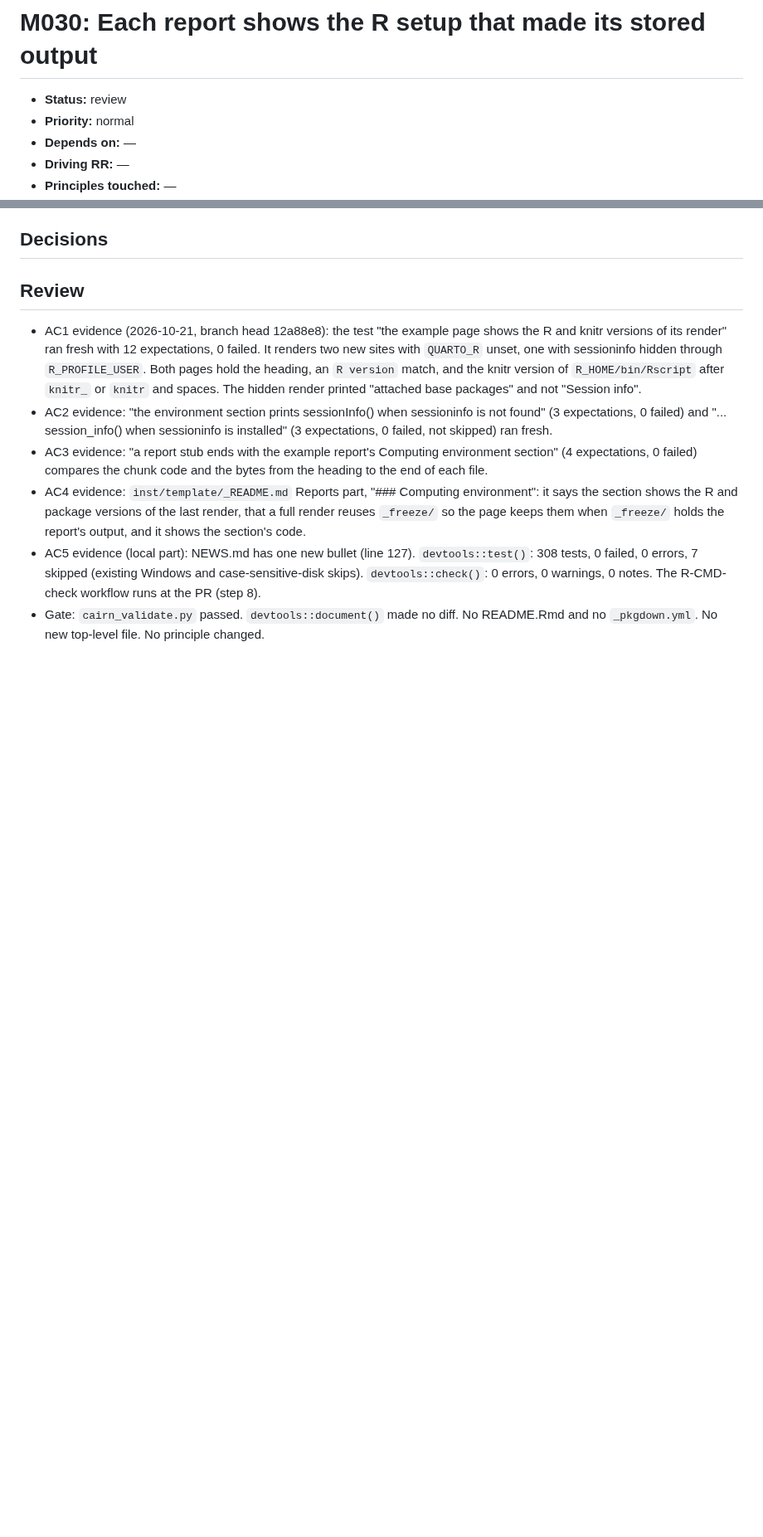
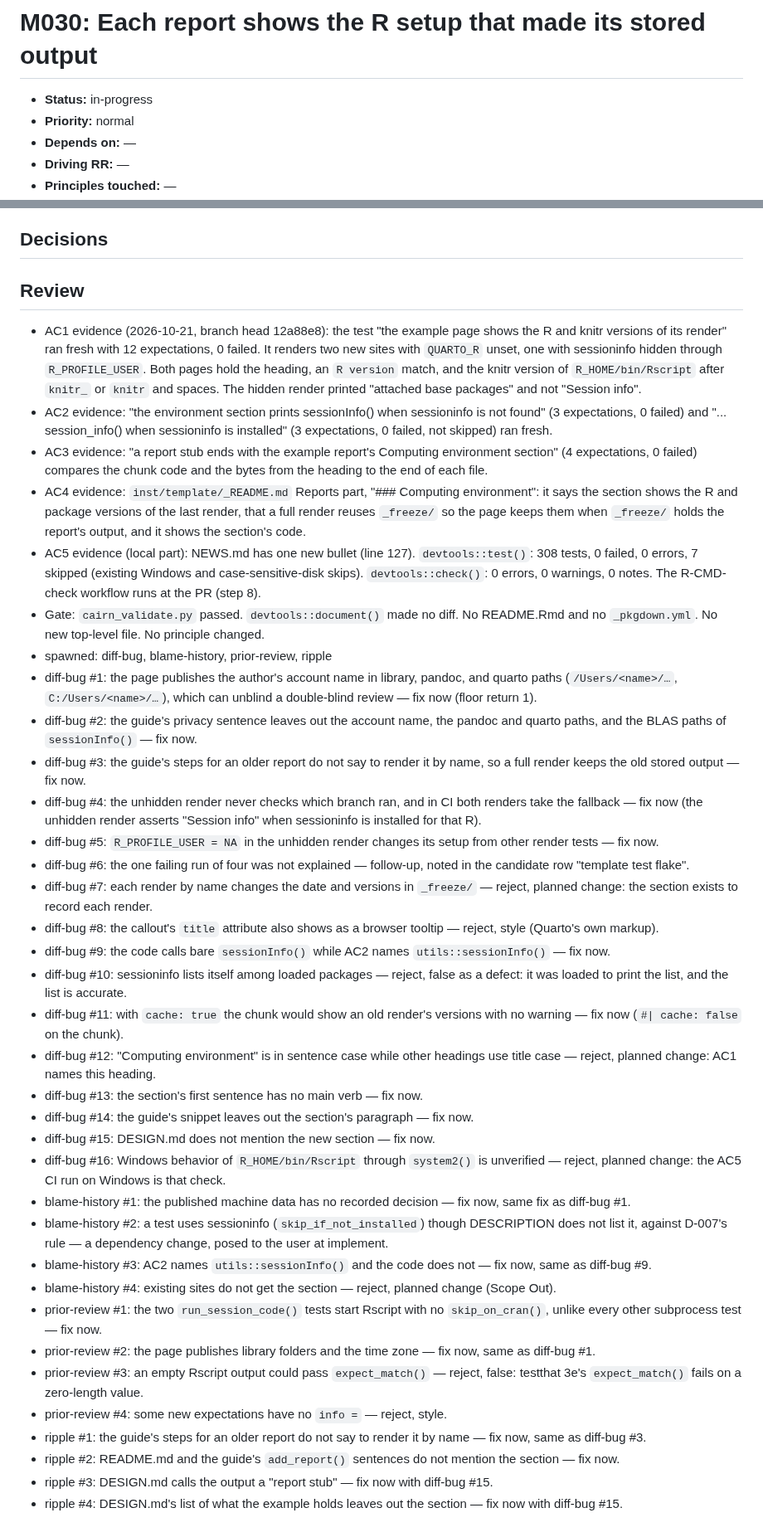
Before and after one commit to jmgirard/supplement, a Markdown page: cairn/milestones/M030-session-record.md, 2 parts joined by grey strips. Shown at 83% size. GitHub-like rendering; blank space fills up the shorter version.

Commit message:
M030 review: findings settled; review return 1 (home folder paths on the page)

```diff
--- a/cairn/milestones/M030-session-record.md
+++ b/cairn/milestones/M030-session-record.md
@@ -1,6 +1,6 @@
 # M030: Each report shows the R setup that made its stored output
 
-- **Status:** review
+- **Status:** in-progress
 - **Priority:** normal
 - **Depends on:** —
 - **Driving RR:** —
@@ -78,3 +79,32 @@ The template's example report and each report that `add_report()` writes end wit
 - AC4 evidence: `inst/template/_README.md` Reports part, "### Computing environment": it says the section shows the R and package versions of the last render, that a full render reuses `_freeze/` so the page keeps them when `_freeze/` holds the report's output, and it shows the section's code.
 - AC5 evidence (local part): NEWS.md has one new bullet (line 127). `devtools::test()`: 308 tests, 0 failed, 0 errors, 7 skipped (existing Windows and case-sensitive-disk skips). `devtools::check()`: 0 errors, 0 warnings, 0 notes. The R-CMD-check workflow runs at the PR (step 8).
 - Gate: `cairn_validate.py` passed. `devtools::document()` made no diff. No README.Rmd and no `_pkgdown.yml`. No new top-level file. No principle changed.
+- spawned: diff-bug, blame-history, prior-review, ripple
+- diff-bug #1: the page publishes the author's account name in library, pandoc, and quarto paths (`/Users/<name>/…`, `C:/Users/<name>/…`), which can unblind a double-blind review — fix now (floor return 1).
+- diff-bug #2: the guide's privacy sentence leaves out the account name, the pandoc and quarto paths, and the BLAS paths of `sessionInfo()` — fix now.
+- diff-bug #3: the guide's steps for an older report do not say to render it by name, so a full render keeps the old stored output — fix now.
+- diff-bug #4: the unhidden render never checks which branch ran, and in CI both renders take the fallback — fix now (the unhidden render asserts "Session info" when sessioninfo is installed for that R).
+- diff-bug #5: `R_PROFILE_USER = NA` in the unhidden render changes its setup from other render tests — fix now.
+- diff-bug #6: the one failing run of four was not explained — follow-up, noted in the candidate row "template test flake".
+- diff-bug #7: each render by name changes the date and versions in `_freeze/` — reject, planned change: the section exists to record each render.
+- diff-bug #8: the callout's `title` attribute also shows as a browser tooltip — reject, style (Quarto's own markup).
+- diff-bug #9: the code calls bare `sessionInfo()` while AC2 names `utils::sessionInfo()` — fix now.
+- diff-bug #10: sessioninfo lists itself among loaded packages — reject, false as a defect: it was loaded to print the list, and the list is accurate.
+- diff-bug #11: with `cache: true` the chunk would show an old render's versions with no warning — fix now (`#| cache: false` on the chunk).
+- diff-bug #12: "Computing environment" is in sentence case while other headings use title case — reject, planned change: AC1 names this heading.
+- diff-bug #13: the section's first sentence has no main verb — fix now.
+- diff-bug #14: the guide's snippet leaves out the section's paragraph — fix now.
+- diff-bug #15: DESIGN.md does not mention the new section — fix now.
+- diff-bug #16: Windows behavior of `R_HOME/bin/Rscript` through `system2()` is unverified — reject, planned change: the AC5 CI run on Windows is that check.
+- blame-history #1: the published machine data has no recorded decision — fix now, same fix as diff-bug #1.
+- blame-history #2: a test uses sessioninfo (`skip_if_not_installed`) though DESCRIPTION does not list it, against D-007's rule — a dependency change, posed to the user at implement.
+- blame-history #3: AC2 names `utils::sessionInfo()` and the code does not — fix now, same as diff-bug #9.
+- blame-history #4: existing sites do not get the section — reject, planned change (Scope Out).
+- prior-review #1: the two `run_session_code()` tests start Rscript with no `skip_on_cran()`, unlike every other subprocess test — fix now.
+- prior-review #2: the page publishes library folders and the time zone — fix now, same as diff-bug #1.
+- prior-review #3: an empty Rscript output could pass `expect_match()` — reject, false: testthat 3e's `expect_match()` fails on a zero-length value.
+- prior-review #4: some new expectations have no `info =` — reject, style.
+- ripple #1: the guide's steps for an older report do not say to render it by name — fix now, same as diff-bug #3.
+- ripple #2: README.md and the guide's `add_report()` sentences do not mention the section — fix now.
+- ripple #3: DESIGN.md calls the output a "report stub" — fix now with diff-bug #15.
+- ripple #4: DESIGN.md's list of what the example holds leaves out the section — fix now with diff-bug #15.
```
Also changed, not shown: other parts of cairn/milestones/M030-session-record.md (+1 -0 lines), cairn/ROADMAP.md (+2 -2 lines).
